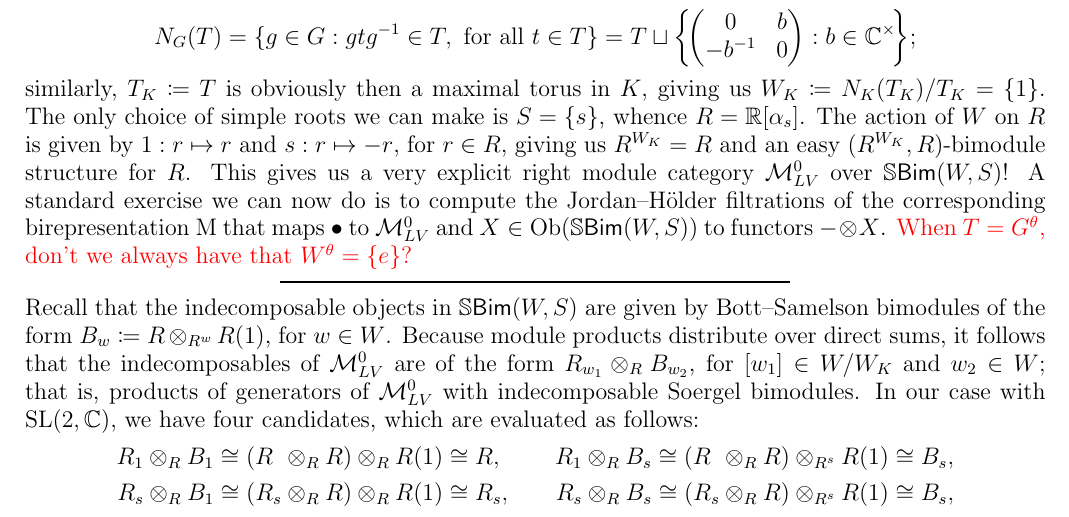
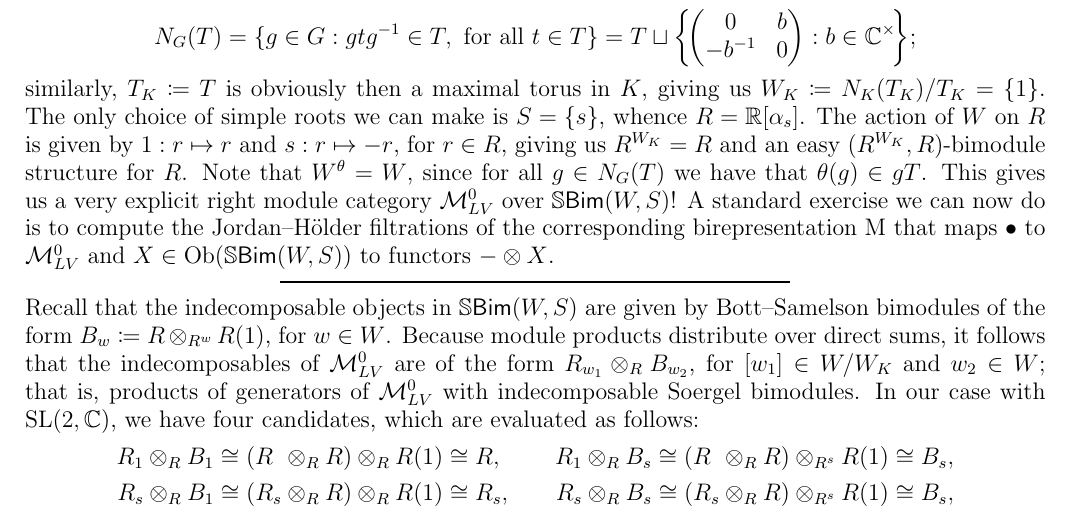
Before and after one commit to Delphinoid/delphinoid.github.io, a LaTeX paper (research/7/Notes.tex): part of page 25 of 30, cut so that both start at the same text. The pictures show the PDF file research/7/Notes.pdf that the author committed with the source.

Commit message:
Modified birepresentation theory notes.

```diff
--- a/research/7/Notes.tex
+++ b/research/7/Notes.tex
@@ -987,7 +987,7 @@ B \coloneqq \left\{\!\begin{pmatrix}a&b\hphantom{{}^{-1}}\\0&a^{-1}\end{pmatrix}
 N_G(T) = \{g \in G : gtg^{-1} \in T,\ \textnormal{for all $t \in T$}\} = T \sqcup \left\{\!\begin{pmatrix}0&b\\-b^{-1}&0\end{pmatrix} : b \in \mathbb{C}^\times\!\right\}\!;
 \end{split}
 \end{align*}
-\noindent similarly, $T_K \coloneqq T$ is obviously then a maximal torus in $K$, giving us $W_K \coloneqq N_K(T_K)/T_K = \{1\}$. The only choice of simple roots we can make is $S = \{s\}$, whence $R = \mathbb{R}[\alpha_{s}]$. The action of $W$ on $R$ is given by $1 : r \mapsto r$ and $s : r \mapsto -r$, for $r \in R$, giving us $R^{W_K} = R$ and an easy $(R^{W_K}, R)$-bimodule structure for $R$. This gives us a very explicit right module category $\mathcal{M}_{LV}^0$ over $\mathbb{S}\textcat{Bim}(W, S)$! A standard exercise we can now do is to compute the Jordan--H\"{o}lder filtrations of the corresponding birepresentation $\textnormal{M}$ that maps $\bullet$ to $\mathcal{M}_{LV}^0$ and $X \in \obset(\mathbb{S}\textcat{Bim}(W, S))$ to functors $- \otimes X$. \textcolor{red}{When $T = G^\theta$, don't we always have that $W^\theta = \{e\}$?}\\[-1.5\baselineskip]%; therefore it is easily seen to be multifinitary.\\[-1.5\baselineskip]
+\noindent similarly, $T_K \coloneqq T$ is obviously then a maximal torus in $K$, giving us $W_K \coloneqq N_K(T_K)/T_K = \{1\}$. The only choice of simple roots we can make is $S = \{s\}$, whence $R = \mathbb{R}[\alpha_{s}]$. The action of $W$ on $R$ is given by $1 : r \mapsto r$ and $s : r \mapsto -r$, for $r \in R$, giving us $R^{W_K} = R$ and an easy $(R^{W_K}, R)$-bimodule structure for $R$. Note that $W^\theta = W$, since for all $g \in N_G(T)$ we have that $\theta(g) \in gT$. This gives us a very explicit right module category $\mathcal{M}_{LV}^0$ over $\mathbb{S}\textcat{Bim}(W, S)$! A standard exercise we can now do is to compute the Jordan--H\"{o}lder filtrations of the corresponding birepresentation $\textnormal{M}$ that maps $\bullet$ to $\mathcal{M}_{LV}^0$ and $X \in \obset(\mathbb{S}\textcat{Bim}(W, S))$ to functors $- \otimes X$.\\[-1.5\baselineskip]%; therefore it is easily seen to be multifinitary.\\[-1.5\baselineskip]
 \begin{center}
 \rule{0.5\linewidth}{1pt}
 \end{center}
```
Also changed, not shown: research/7/Notes.pdf.
